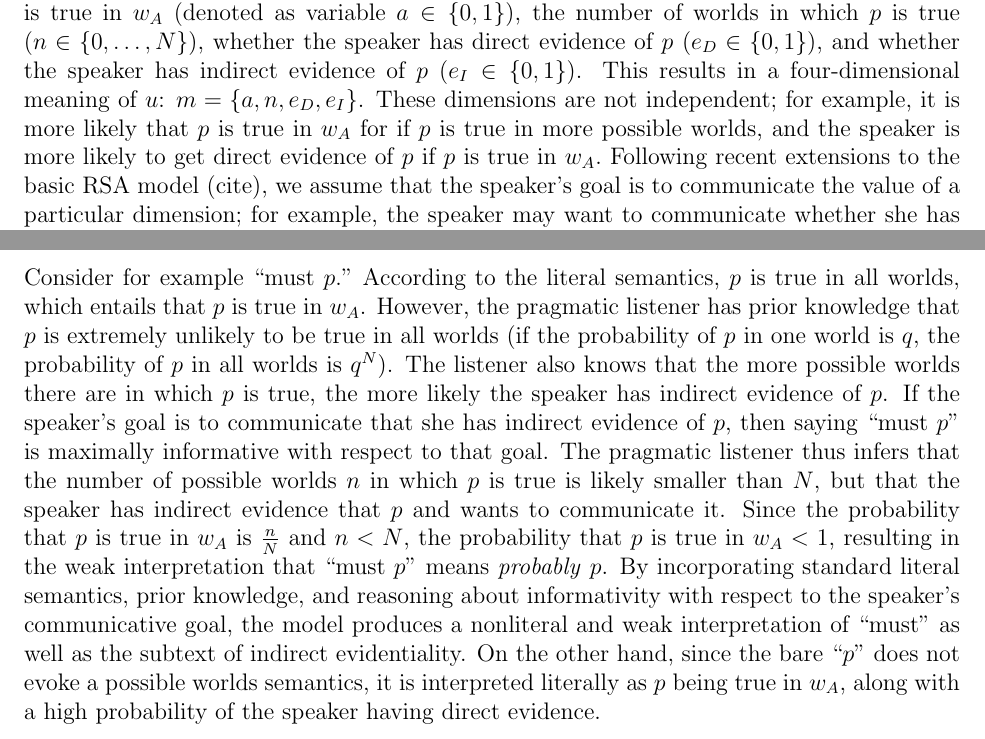
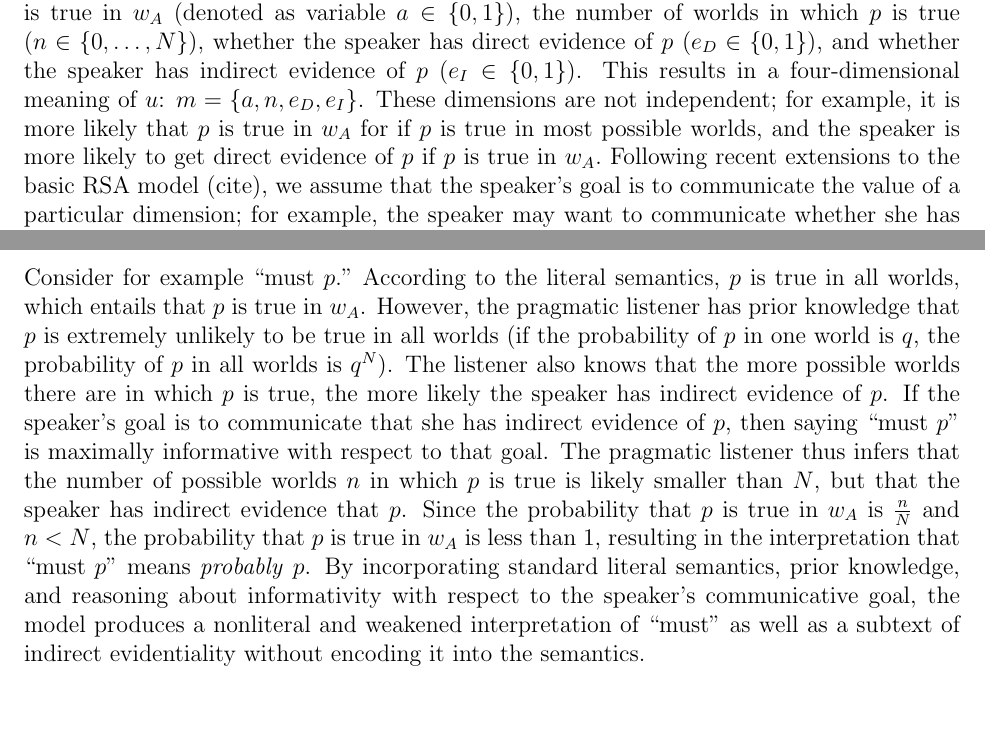
Before and after one commit to thegricean/modals, a LaTeX document (Abstract/2015 SALT/SALT-2015-Nonliteral-Modals-abstract.tex): two parts of pages 2 and 3 of 4, joined at a grey line, cut so that both start at the same text, the shorter picture padded with empty space. Compiled offline with LaTeX, dvips and Ghostscript; a LaTeX package or settings file that is missing is left out.

Commit message:
edits to model section

```diff
--- a/Abstract/2015 SALT/SALT-2015-Nonliteral-Modals-abstract.tex
+++ b/Abstract/2015 SALT/SALT-2015-Nonliteral-Modals-abstract.tex
@@ -127,7 +127,7 @@ Our approach incorporates elements from both \citealt{vonfintelgillies2010} and
 
 To address the source of \emph{must}'s weakness, we added a free response to the rating paradigm. Subjects commented on the epistemic state of the speaker: ``How do you think they know about \emph{p}?'' Responses were annotated and separated into three main classes: a) perceptual (direct perceptual or experiential access to the state of the world), b) reportative (hearsay, source is a friend or the weather report, etc.), and c) inferential (state of the world is inferred based on other evidence or the way the world `usually' is). Comparing responses to bare and modal statements, we see that in the former subjects attribute perceptual knowledge to the speaker XX\% of the time, whereas in the latter subjects attribute perceptual knowledge XX\% of the time. In other words, \emph{must} communicates information about how the speaker came to their epistemic state. However, the XX\% of responses that do attribute direct perceptual evidence to \emph{must} statements argues against coding evidentiality into the semantics of this modal. We propose a computational model to show that this empirically verified interpretation of \emph{must} does not require encoding weakness or indirectness into the semantics of modals, but can instead arise from pragmatic reasoning.
 
-Our model follows the basic structure of Rational Speech Act (RSA) models, a family of models that capture rich pragmatic interpretations by viewing language understanding as recursive reasoning between speaker and listener (cite). Suppose we consider the set of utterances $U = \{$ ``must $p$", ``probably $p$", ``$p$"$\}$ and the set of possible worlds $W = \{w_1, \dots, w_A, \dots, w_N\}$, where $w_A$ is the actual world. The model utilizes a simple semantics for utterances, such that ``must $p$" is true if \emph{p} is true for all $w \in W$, ``probably $p$" is true if \emph{p} is true for some $w \in W$, and bare ``$p$" is true if \emph{p} is true for $w_A$.  We assume that the full pragmatic interpretation of an utterance $u$ involves four dimensions: whether $p$ is true in $w_A$ (denoted as variable $a \in \{0, 1\}$), the number of worlds in which $p$ is true ($n \in \{0, \dots, N\} $), whether the speaker has direct evidence of $p$ ($e_D \in \{0, 1\}$), and whether the speaker has indirect evidence of $p$ ($e_I \in \{0, 1\}$). This results in a four-dimensional meaning of $u$: $m = \{a, n, e_D, e_I\}$. These dimensions are not independent; for example, it is more likely that $p$ is true in $w_A$ for if $p$ is true in more possible worlds, and the speaker is more likely to get direct evidence of $p$ if $p$ is true in $w_A.$ Following recent extensions to the basic RSA model (cite), we assume that the speaker's goal is to communicate the value of a particular dimension; for example, the speaker may want to communicate whether she has indirect evidence $e_I$ about $p$, regardless of whether $p$ is true in $w_A$ or whether $p$ is true in all possible worlds. A goal $g$ is thus a projection from the full meaning space to the dimension of interest to the speaker, such that, for example, $g_{e_I}(m) =e_I$. This leads to the following utility function for the speaker:
+Our model follows the basic structure of Rational Speech Act (RSA) models, a family of models that capture rich pragmatic interpretations by viewing language understanding as recursive reasoning between speaker and listener (cite). Suppose we consider the set of utterances $U = \{$ ``must $p$", ``probably $p$", ``$p$"$\}$ and the set of possible worlds $W = \{w_1, \dots, w_A, \dots, w_N\}$, where $w_A$ is the actual world. The model utilizes a simple semantics for utterances, such that ``must $p$" is true if \emph{p} is true for all $w \in W$, ``probably $p$" is true if \emph{p} is true for some $w \in W$, and bare ``$p$" is true if \emph{p} is true for $w_A$.  We assume that the full pragmatic interpretation of an utterance $u$ involves four dimensions: whether $p$ is true in $w_A$ (denoted as variable $a \in \{0, 1\}$), the number of worlds in which $p$ is true ($n \in \{0, \dots, N\} $), whether the speaker has direct evidence of $p$ ($e_D \in \{0, 1\}$), and whether the speaker has indirect evidence of $p$ ($e_I \in \{0, 1\}$). This results in a four-dimensional meaning of $u$: $m = \{a, n, e_D, e_I\}$. These dimensions are not independent; for example, it is more likely that $p$ is true in $w_A$ for if $p$ is true in most possible worlds, and the speaker is more likely to get direct evidence of $p$ if $p$ is true in $w_A.$ Following recent extensions to the basic RSA model (cite), we assume that the speaker's goal is to communicate the value of a particular dimension; for example, the speaker may want to communicate whether she has indirect evidence $e_I$ about $p$, regardless of whether $p$ is true in $w_A$ or whether $p$ is true in all possible worlds. A goal $g$ is thus a projection from the full meaning space to the dimension of interest to the speaker, such that, for example, $g_{e_I}(m) =e_I$. This leads to the following utility function for the speaker:
 \begin{equation}
 U(u | g, m) = \log \sum_{m} \delta_{g(m)=g(m')} L_0(m |u)
 \end{equation}
@@ -139,7 +139,8 @@ The pragmatic listener $L_1$ marginalizes over possible speaker goals and perfor
 $$
 L_1 (m | u) \propto P(a, n) P(e_D, e_I | a, n) \sum_{g}{P (g) S_1 (u|g, m)}
 $$
-Consider for example ``must $p$." According to the literal semantics, $p$ is true in all worlds, which entails that $p$ is true in $w_A$. However, the pragmatic listener has prior knowledge that $p$ is extremely unlikely to be true in all worlds (if the probability of $p$ in one world is $q$, the probability of $p$ in all worlds is $q^N$). The listener also knows that the more possible worlds there are in which $p$ is true, the more likely the speaker has indirect evidence of $p$. If the speaker's goal is to communicate that she has indirect evidence of $p$, then saying ``must $p$" is maximally informative with respect to that goal. The pragmatic listener thus infers that the number of possible worlds $n$ in which $p$ is true is likely smaller than $N$, but that the speaker has indirect evidence that $p$ and wants to communicate it. Since the probability that $p$ is true in $w_A$ is $\frac{n}{N}$ and $n < N$, the probability that $p$ is true in $w_A < 1$, resulting in the weak interpretation that ``must $p$" means \emph{probably} $p$. By incorporating standard literal semantics, prior knowledge, and reasoning about informativity with respect to the speaker's communicative goal, the model produces a nonliteral and weak interpretation of ``must" as well as the subtext of indirect evidentiality. On the other hand, since the bare ``$p$" does not evoke a possible worlds semantics, it is interpreted literally as $p$ being true in $w_A$, along with a high probability of the speaker having direct evidence.
+Consider for example ``must $p$." According to the literal semantics, $p$ is true in all worlds, which entails that $p$ is true in $w_A$. However, the pragmatic listener has prior knowledge that $p$ is extremely unlikely to be true in all worlds (if the probability of $p$ in one world is $q$, the probability of $p$ in all worlds is $q^N$). The listener also knows that the more possible worlds there are in which $p$ is true, the more likely the speaker has indirect evidence of $p$. If the speaker's goal is to communicate that she has indirect evidence of $p$, then saying ``must $p$" is maximally informative with respect to that goal. The pragmatic listener thus infers that the number of possible worlds $n$ in which $p$ is true is likely smaller than $N$, but that the speaker has indirect evidence that $p$. Since the probability that $p$ is true in $w_A$ is $\frac{n}{N}$ and $n < N$, the probability that $p$ is true in $w_A$ is less than $1$, resulting in the interpretation that ``must $p$" means \emph{probably} $p$. By incorporating standard literal semantics, prior knowledge, and reasoning about informativity with respect to the speaker's communicative goal, the model produces a nonliteral and weakened interpretation of ``must" as well as a subtext of indirect evidentiality without encoding it into the semantics.
+%On the other hand, since the bare ``$p$" does not evoke a possible worlds semantics, it is interpreted literally as $p$ being true in $w_A$, along with a high probability of the speaker having direct evidence.
 
 
 
```
Also changed, not shown: Abstract/2015 SALT/SALT-2015-Nonliteral-Modals-abstract.pdf, 2 other files.
